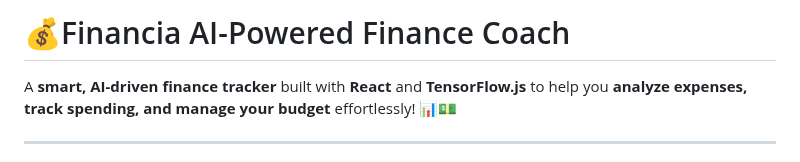
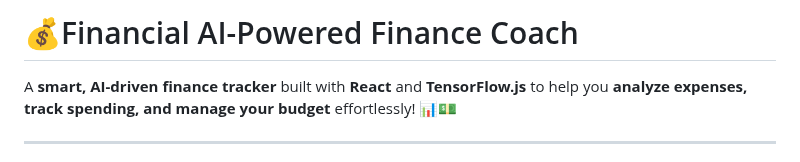
Before and after one commit to KelvCodes/AI-Powered-Finance-Coach, a Markdown page: README.md, the part around the change. Drawn GitHub-style.

```diff
--- a/README.md
+++ b/README.md
@@ -1,4 +1,4 @@
-# 💰Financia AI-Powered Finance Coach
+# 💰Financial AI-Powered Finance Coach
 
 A **smart, AI-driven finance tracker** built with **React** and **TensorFlow.js** to help you **analyze expenses, track spending, and manage your budget** effortlessly! 📊💵
 
```
